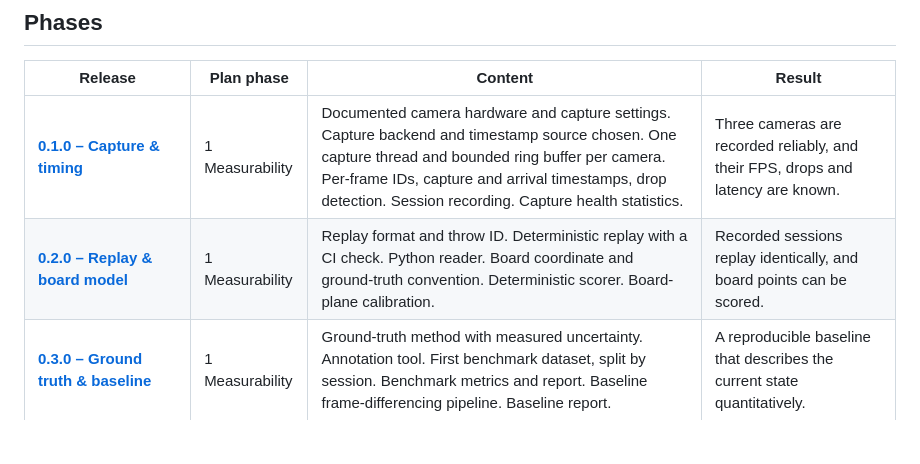
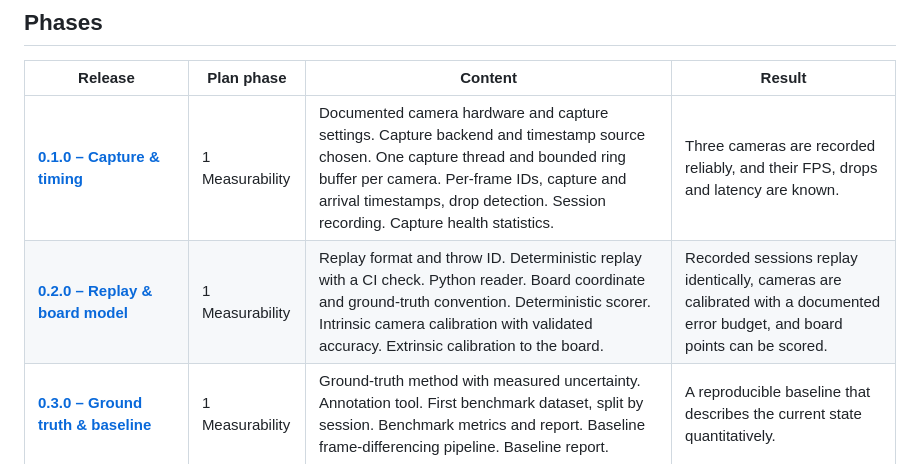
Before and after one commit to xXCrusaderXx/DartPilot, a Markdown page: ROADMAP.md, the part around the change. Drawn GitHub-style; blank space fills up the shorter version.

Commit message:
docs: separate intrinsic and extrinsic calibration in the roadmap
Co-Authored-By: Claude Opus 5.5 <noreply@anthropic.com>

```diff
--- a/ROADMAP.md
+++ b/ROADMAP.md
@@ -11,7 +11,7 @@ The milestones follow section 10 of the [technical plan](docs/technical_plan.md#
 | Release | Plan phase | Content | Result |
 | ------- | ---------- | ------- | ------ |
 | **[0.1.0 – Capture & timing](https://github.com/xXCrusaderXx/DartPilot/milestone/1)** | 1 Measurability | Documented camera hardware and capture settings. Capture backend and timestamp source chosen. One capture thread and bounded ring buffer per camera. Per-frame IDs, capture and arrival timestamps, drop detection. Session recording. Capture health statistics. | Three cameras are recorded reliably, and their FPS, drops and latency are known. |
-| **[0.2.0 – Replay & board model](https://github.com/xXCrusaderXx/DartPilot/milestone/2)** | 1 Measurability | Replay format and throw ID. Deterministic replay with a CI check. Python reader. Board coordinate and ground-truth convention. Deterministic scorer. Board-plane calibration. | Recorded sessions replay identically, and board points can be scored. |
+| **[0.2.0 – Replay & board model](https://github.com/xXCrusaderXx/DartPilot/milestone/2)** | 1 Measurability | Replay format and throw ID. Deterministic replay with a CI check. Python reader. Board coordinate and ground-truth convention. Deterministic scorer. Intrinsic camera calibration with validated accuracy. Extrinsic calibration to the board. | Recorded sessions replay identically, cameras are calibrated with a documented error budget, and board points can be scored. |
 | **[0.3.0 – Ground truth & baseline](https://github.com/xXCrusaderXx/DartPilot/milestone/3)** | 1 Measurability | Ground-truth method with measured uncertainty. Annotation tool. First benchmark dataset, split by session. Benchmark metrics and report. Baseline frame-differencing pipeline. Baseline report. | A reproducible baseline that describes the current state quantitatively. |
 | **[0.4.0 – Synchronisation & geometry](https://github.com/xXCrusaderXx/DartPilot/milestone/4)** | 2 | Inter-camera offset and jitter. Timeline view. Single-camera projection error. Triangulation with reprojection and plane-distance checks. Temporal frame association. Geometry path decision. | A well-founded decision on time association and the geometry path. |
 | **[0.5.0 – Tip localisation](https://github.com/xXCrusaderXx/DartPilot/milestone/5)** | 3 | Candidate lists, shaft-axis estimation, confidence and pixel covariance. Annotated robustness cases. Ablation study. Optional learned detector. | Measurably better tip localisation, or a clearly documented remaining bottleneck. |
```
